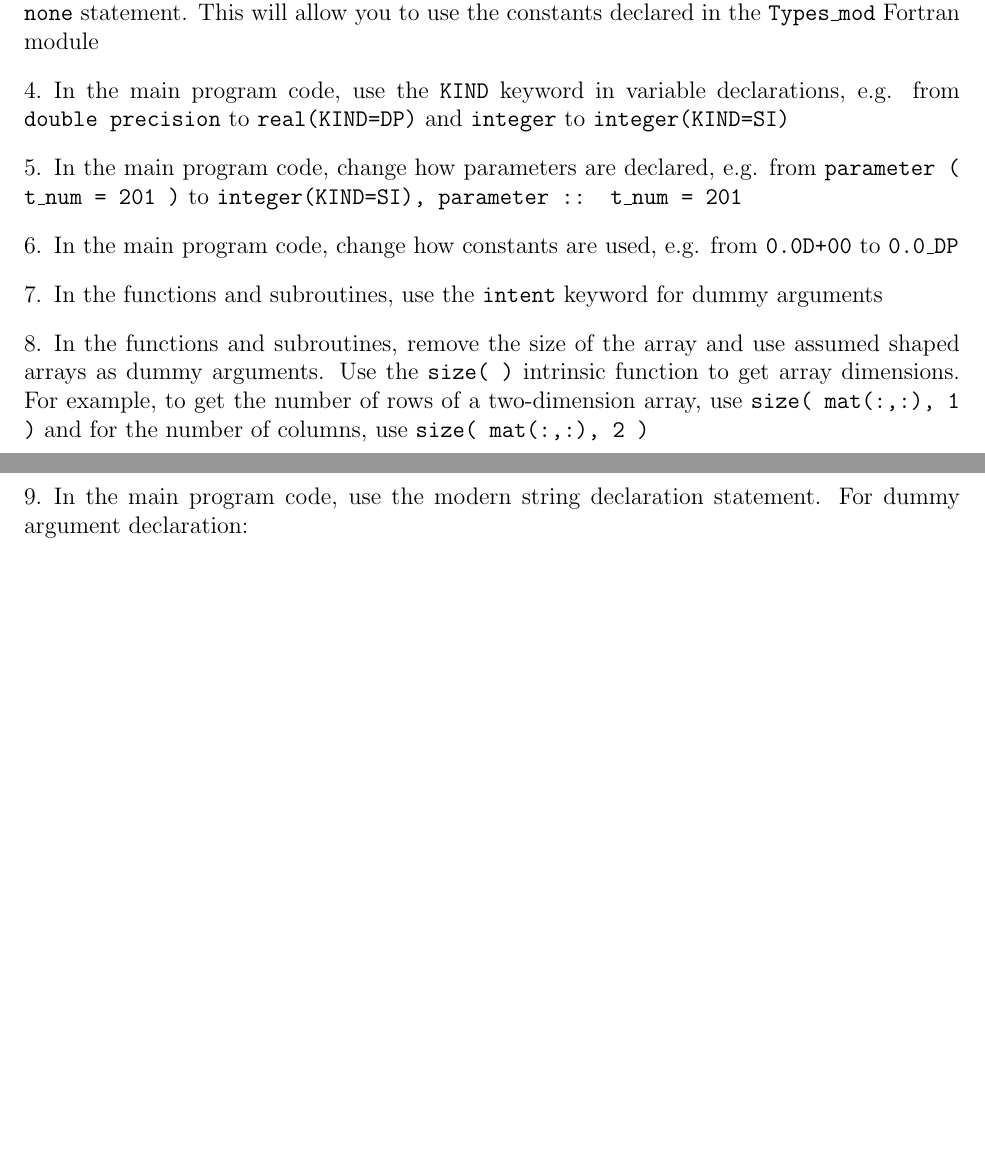
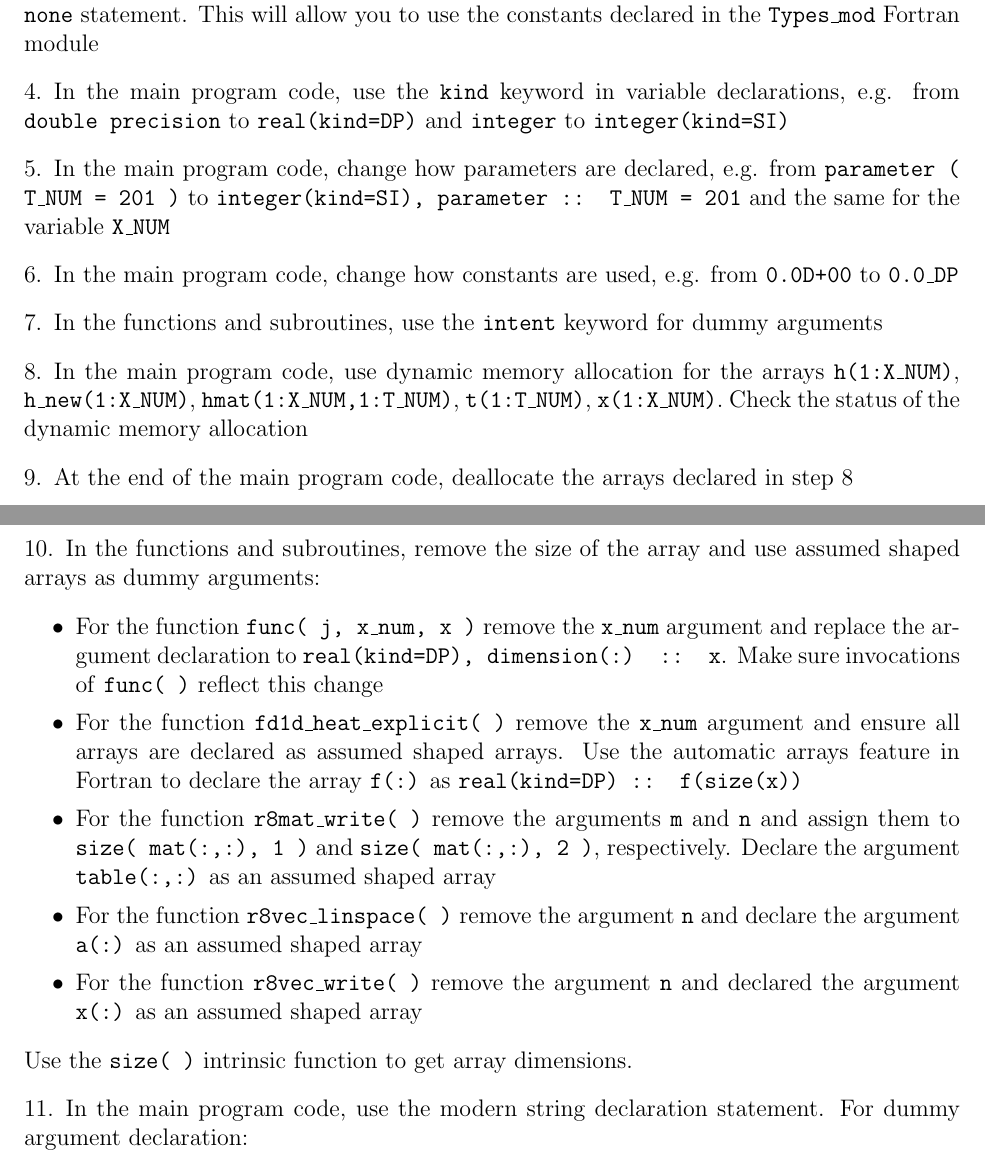
Before and after one commit to wadudmiah/fortran-modernisation-workshop, a LaTeX problem sheet (exercises/exercises.tex): two parts of pages 3 and 4 of 11, joined at a grey line, cut so that both start at the same text, the shorter picture padded with empty space. Compiled offline with pdfLaTeX.

Commit message:
added dynamic memory allocation and assumed shaped arrays

```diff
--- a/exercises/exercises.tex
+++ b/exercises/exercises.tex
@@ -121,18 +120,37 @@ the variable name, e.g. from \texttt{double precision a} to \texttt{double preci
 \item In the main program code, include the line \texttt{use Types\_mod} just before
 the \texttt{implicit none} statement. This will allow you to use the constants declared in the
 \texttt{Types\_mod} Fortran module
-\item In the main program code, use the \texttt{KIND} keyword in variable declarations, e.g.
-from \texttt{double precision} to \texttt{real(KIND=DP)} and \texttt{integer} to
-\texttt{integer(KIND=SI)}
+\item In the main program code, use the \texttt{kind} keyword in variable declarations, e.g.
+from \texttt{double precision} to \texttt{real(kind=DP)} and \texttt{integer} to
+\texttt{integer(kind=SI)}
 \item In the main program code, change how parameters are declared, e.g. from
-\texttt{parameter ( t\_num = 201 )} to \texttt{integer(KIND=SI), parameter :: t\_num = 201}
+\texttt{parameter ( T\_NUM = 201 )} to \texttt{integer(kind=SI), parameter :: T\_NUM = 201} and the
+same for the variable \texttt{X\_NUM}
 \item In the main program code, change how constants are used, e.g. from \texttt{0.0D+00} to
 \texttt{0.0\_DP}
 \item In the functions and subroutines, use the \texttt{intent} keyword for dummy arguments
+\item In the main program code, use dynamic memory allocation for the arrays \texttt{h(1:X\_NUM)},
+\texttt{h\_new(1:X\_NUM)}, \texttt{hmat(1:X\_NUM,1:T\_NUM)}, \texttt{t(1:T\_NUM)}, \texttt{x(1:X\_NUM)}. Check
+the status of the dynamic memory allocation\label{dyn:memory}
+\item At the end of the main program code, deallocate the arrays declared in step~\ref{dyn:memory}
 \item In the functions and subroutines, remove the size of the array and use assumed shaped
-  arrays as dummy arguments. Use the \texttt{size( )} intrinsic function to get array
-dimensions. For example, to get the number of rows of a two-dimension array, use \texttt{size( mat(:,:), 1 )}
-and for the number of columns, use \texttt{size( mat(:,:), 2 )}
+arrays as dummy arguments:
+\begin{itemize}
+\item For the function \texttt{func( j, x\_num, x )} remove the \texttt{x\_num} argument and
+replace the argument declaration to \texttt{real(kind=DP), dimension(:) :: x}. Make sure
+invocations of \texttt{func( )} reflect this change
+\item For the function \texttt{fd1d\_heat\_explicit( )} remove the \texttt{x\_num} argument
+and ensure all arrays are declared as assumed shaped arrays. Use the automatic arrays feature in Fortran
+to declare the array \texttt{f(:)} as \texttt{real(kind=DP) :: f(size(x))}
+\item For the function \texttt{r8mat\_write( )} remove the arguments \texttt{m} and \texttt{n} and assign them
+to \texttt{size( mat(:,:), 1 )} and \texttt{size( mat(:,:), 2 )}, respectively. Declare the argument \texttt{table(:,:)}
+as an assumed shaped array
+\item For the function \texttt{r8vec\_linspace( )} remove the argument \texttt{n} and declare the argument \texttt{a(:)} as
+an assumed shaped array
+\item For the function \texttt{r8vec\_write( )} remove the argument \texttt{n} and declared the argument \texttt{x(:)} as
+an assumed shaped array
+\end{itemize}
+Use the \texttt{size( )} intrinsic function to get array dimensions.
 \item In the main program code, use the modern string declaration statement. For dummy argument
 declaration:
 \begin{verbatim}
```
Also changed, not shown: exercises/exercises.tex (5 more changed lines), 2 other files.
